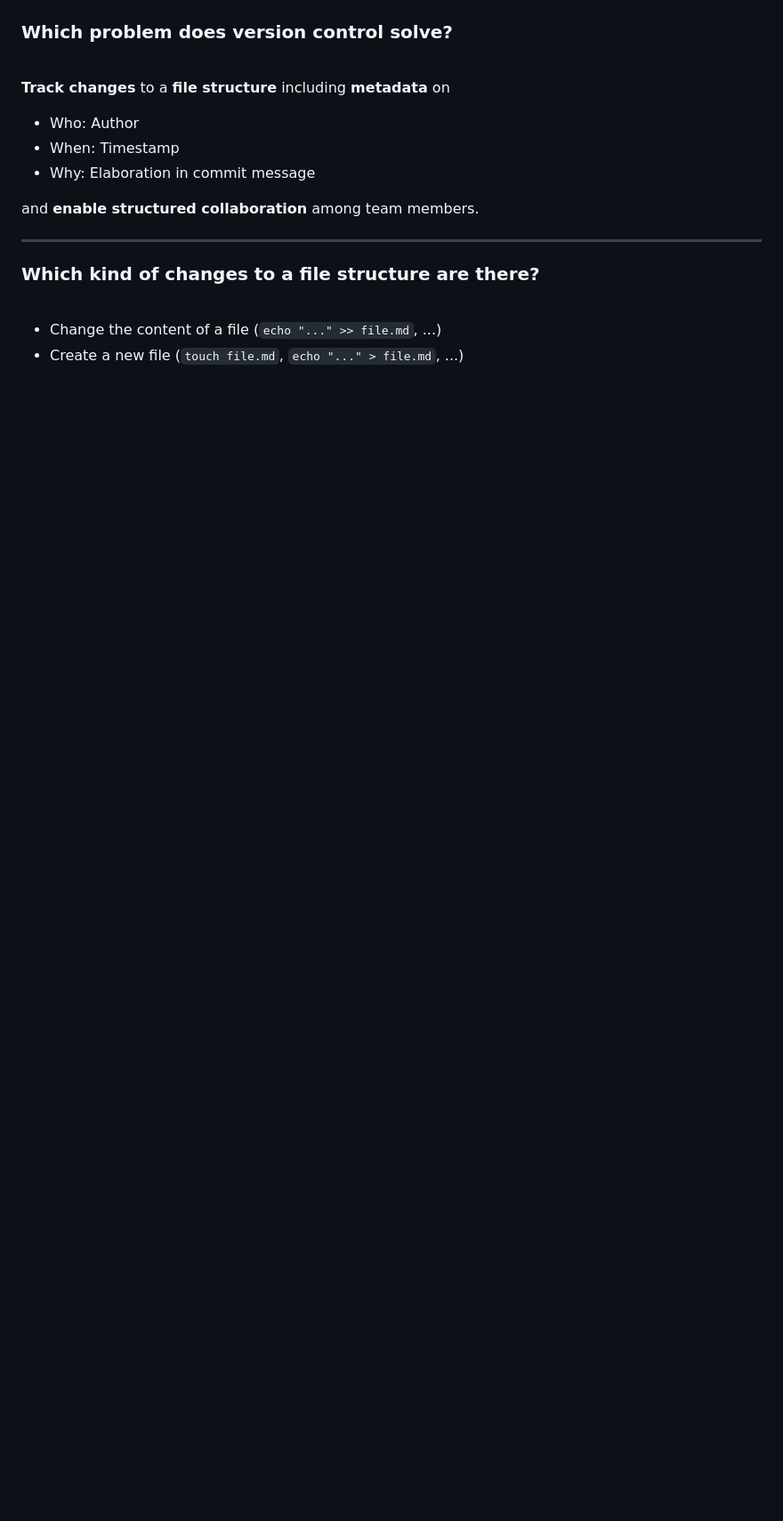
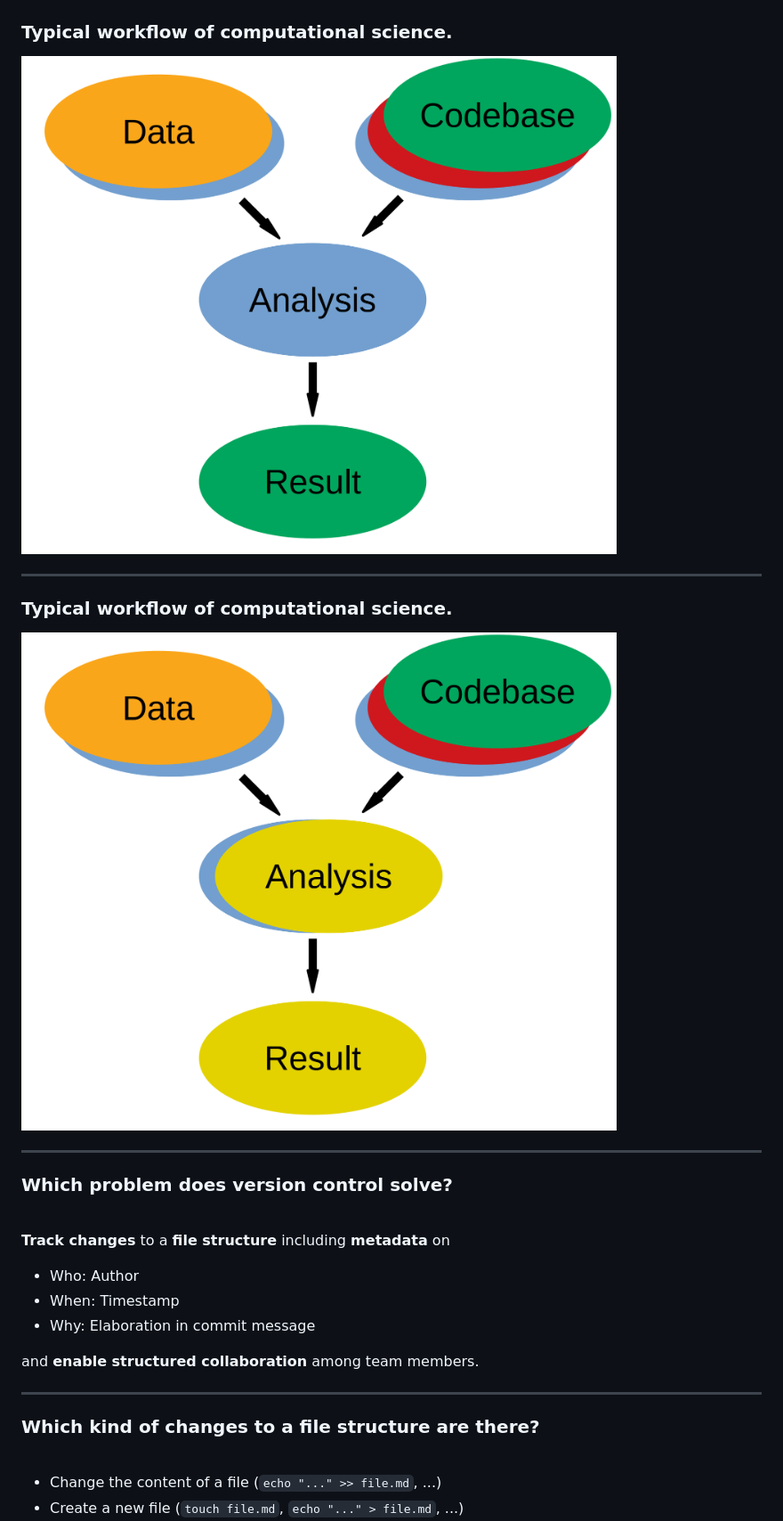
Before and after one commit to JulianKarlBauer/git_basics_slides, a Markdown page: main.md, the part around one of its changes. Shown at 89% size. GitHub-like rendering; pictures changed too: assets/workflow_04.png (added), assets/workflow_05.png (added); blank space fills up the shorter version.

Commit message:
Surrender on using mermaid in marp and screenshot workflow images from powerpoint

```diff
--- a/main.md
+++ b/main.md
@@ -204,3 +253,15 @@ This class of software is version control systems.
+### Typical workflow of computational science.
+
+![bg right:50% 86%](assets/workflow_04.png)
+
+---
+
+### Typical workflow of computational science.
+
+![bg right:50% 86%](assets/workflow_05.png)
+
+---
+
 ### Which problem does version control solve?
 
 <br>
```
Also changed, not shown: other parts of main.md (+52 -1 lines), assets/workflow_01.png (added), assets/workflow_02.png (added), assets/workflow_03.png (added), assets/workflow_06.png (added).
